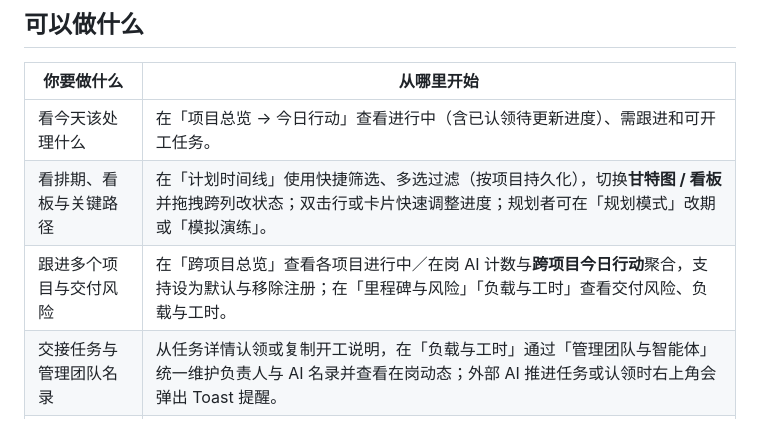
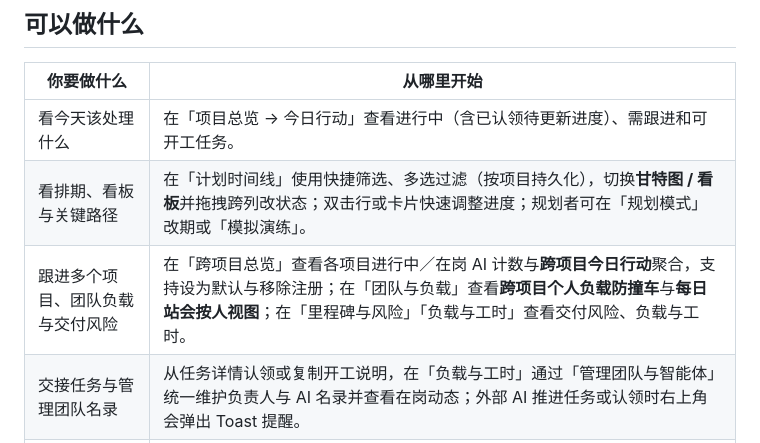
Before and after one commit to guiqingle520/task-orchestration, a Markdown page: README.md, the part around the change. Drawn GitHub-style.

Commit message:
feat(team): 实现 M13 跨项目个人负载防撞车与每日站会按人视图并更新手册截图 (done T-85 T-86 T-87)

```diff
--- a/README.md
+++ b/README.md
@@ -33,7 +33,7 @@ npm start
 | --- | --- |
 | 看今天该处理什么 | 在「项目总览 → 今日行动」查看进行中（含已认领待更新进度）、需跟进和可开工任务。 |
 | 看排期、看板与关键路径 | 在「计划时间线」使用快捷筛选、多选过滤（按项目持久化），切换**甘特图 / 看板**并拖拽跨列改状态；双击行或卡片快速调整进度；规划者可在「规划模式」改期或「模拟演练」。 |
-| 跟进多个项目与交付风险 | 在「跨项目总览」查看各项目进行中／在岗 AI 计数与**跨项目今日行动**聚合，支持设为默认与移除注册；在「里程碑与风险」「负载与工时」查看交付风险、负载与工时。 |
+| 跟进多个项目、团队负载与交付风险 | 在「跨项目总览」查看各项目进行中／在岗 AI 计数与**跨项目今日行动**聚合，支持设为默认与移除注册；在「团队与负载」查看**跨项目个人负载防撞车**与**每日站会按人视图**；在「里程碑与风险」「负载与工时」查看交付风险、负载与工时。 |
 | 交接任务与管理团队名录 | 从任务详情认领或复制开工说明，在「负载与工时」通过「管理团队与智能体」统一维护负责人与 AI 名录并查看在岗动态；外部 AI 推进任务或认领时右上角会弹出 Toast 提醒。 |
 | 回看和分享项目进展 | 用「时间机器」回放 Git 历史，在「报告与集成」导出 Markdown、SVG 或可离线打开的 HTML。 |
 | 同步外部协作信息 | 用 Git 提交同步任务进度，在「报告与集成」配置 GitHub / GitLab Issue 同步，或在风险页配置 Webhook 预警与周报渠道。 |
```
Also changed, not shown: docs/USER_MANUAL.md (+15 -2 lines), plan/plan.md (+46 -0 lines), docs/images/user-manual/25-team-load.png (added), docs/images/user-manual/26-team-config.png (added), 8 other files.
